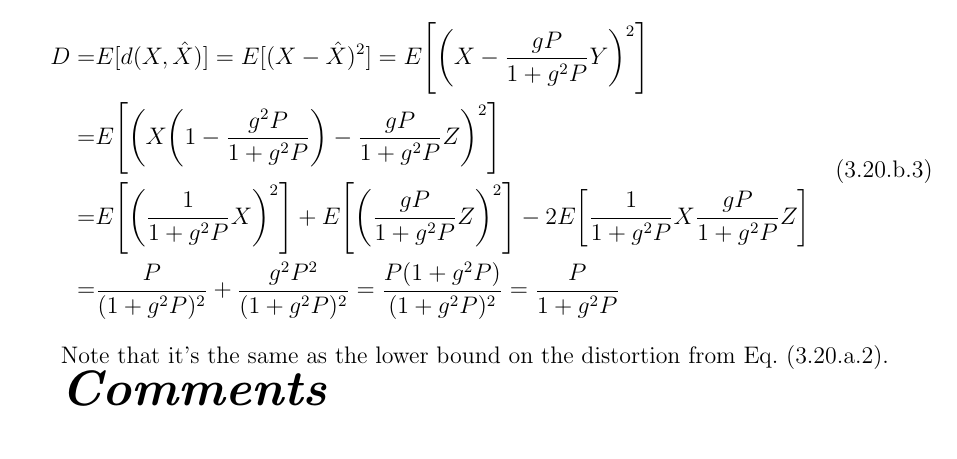
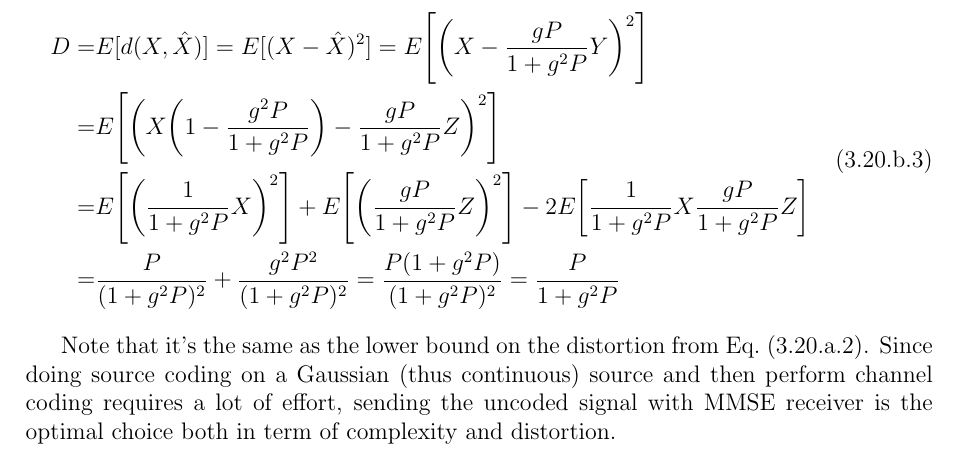
Before and after one commit to mattia-lecci/IT_homeworks, a LaTeX problem sheet (HW1/Solution.tex, which reads HW1/tex/ex5.tex): part of page 13 of 13, cut so that both start at the same text. Compiled offline with LaTeX, dvips and Ghostscript.

Commit message:
Final comments on 5.20

```diff
--- a/HW1/tex/ex5.tex
+++ b/HW1/tex/ex5.tex
@@ -77,8 +77,6 @@ D =& E[d(X,\hat{X})] = E[(X-\hat{X})^2] = E \qty[\qty(X-\frac{gP}{1+g^2P}Y)^2]\\
 \end{split}
 \end{align}
 
-Note that it's the same as the lower bound on the distortion from Eq.~\eqref{eq:3.20a_D}.
-
-\textbf{\textit{\Huge Comments}}
+Note that it's the same as the lower bound on the distortion from Eq.~\eqref{eq:3.20a_D}. Since doing source coding on a Gaussian (thus continuous) source and then perform channel coding requires a lot of effort, sending the uncoded signal with MMSE receiver is the optimal choice both in term of complexity and distortion.
 
 \numberwithin{equation}{section}
```
